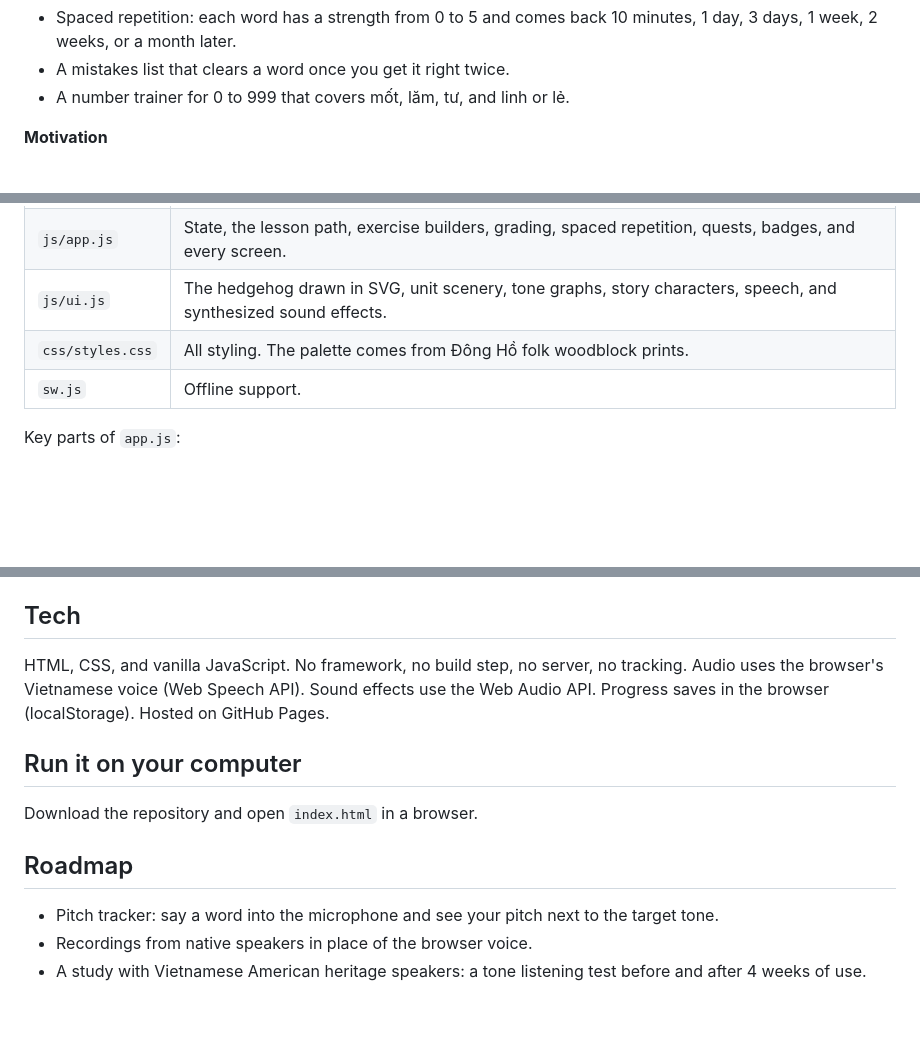
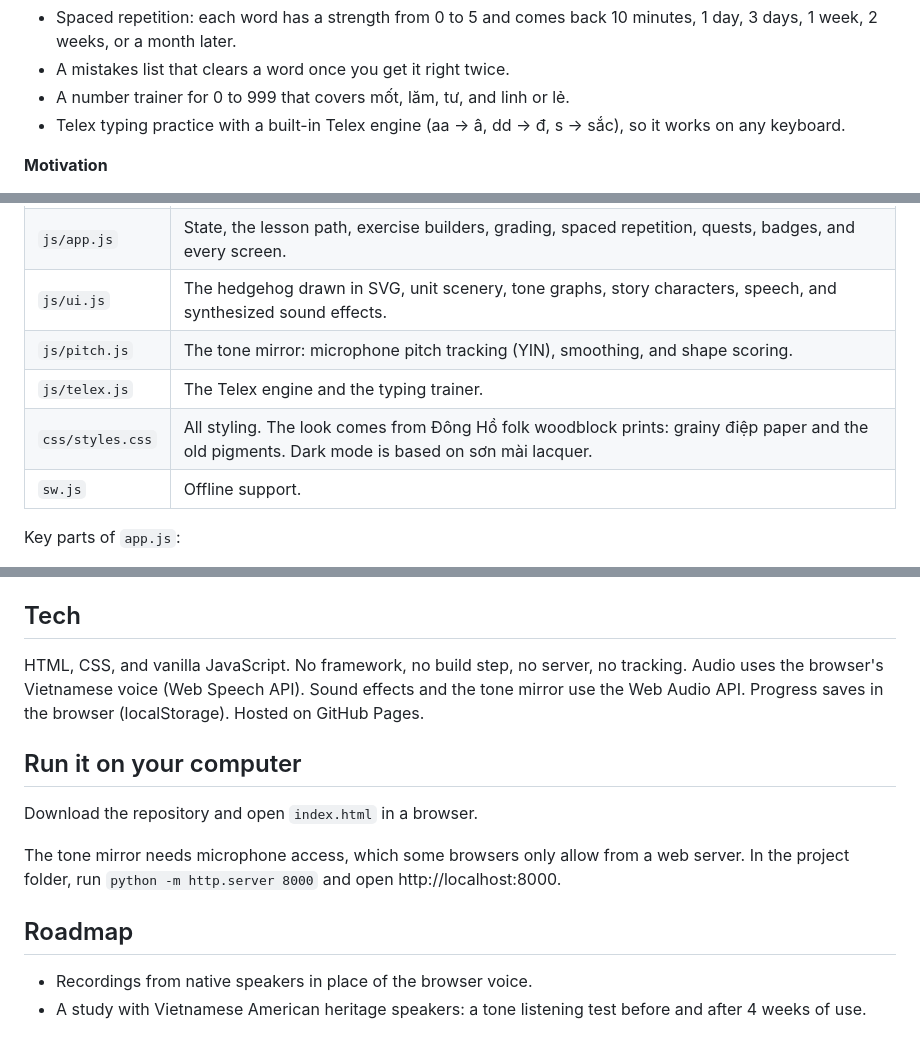
Before and after one commit to audreypham2007-spec/nhim, a Markdown page: README.md, 3 parts joined by grey strips. GitHub-like rendering; blank space fills up the shorter version.

```diff
--- a/README.md
+++ b/README.md
@@ -38,6 +41,7 @@ I study speech-language pathology, and I care about bilingual speakers. Many Vie
 - Spaced repetition: each word has a strength from 0 to 5 and comes back 10 minutes, 1 day, 3 days, 1 week, 2 weeks, or a month later.
 - A mistakes list that clears a word once you get it right twice.
 - A number trainer for 0 to 999 that covers mốt, lăm, tư, and linh or lẻ.
+- Telex typing practice with a built-in Telex engine (aa → â, dd → đ, s → sắc), so it works on any keyboard.
 
 **Motivation**
 - XP, daily goal, and day streak. No hearts: mistakes never lock you out, they come back at the end of the lesson until you get them right.
@@ -57,7 +61,9 @@ I study speech-language pathology, and I care about bilingual speakers. Many Vie
 | `js/data.js` | All course content: tones with pitch contours, units, fill-in items, and stories. |
 | `js/app.js` | State, the lesson path, exercise builders, grading, spaced repetition, quests, badges, and every screen. |
 | `js/ui.js` | The hedgehog drawn in SVG, unit scenery, tone graphs, story characters, speech, and synthesized sound effects. |
-| `css/styles.css` | All styling. The palette comes from Đông Hồ folk woodblock prints. |
+| `js/pitch.js` | The tone mirror: microphone pitch tracking (YIN), smoothing, and shape scoring. |
+| `js/telex.js` | The Telex engine and the typing trainer. |
+| `css/styles.css` | All styling. The look comes from Đông Hồ folk woodblock prints: grainy điệp paper and the old pigments. Dark mode is based on sơn mài lacquer. |
 | `sw.js` | Offline support. |
 
 Key parts of `app.js`:
@@ -69,15 +75,16 @@ Key parts of `app.js`:
 
 ## Tech
 
-HTML, CSS, and vanilla JavaScript. No framework, no build step, no server, no tracking. Audio uses the browser's Vietnamese voice (Web Speech API). Sound effects use the Web Audio API. Progress saves in the browser (localStorage). Hosted on GitHub Pages.
+HTML, CSS, and vanilla JavaScript. No framework, no build step, no server, no tracking. Audio uses the browser's Vietnamese voice (Web Speech API). Sound effects and the tone mirror use the Web Audio API. Progress saves in the browser (localStorage). Hosted on GitHub Pages.
 
 ## Run it on your computer
 
 Download the repository and open `index.html` in a browser.
 
+The tone mirror needs microphone access, which some browsers only allow from a web server. In the project folder, run `python -m http.server 8000` and open http://localhost:8000.
+
 ## Roadmap
 
-- Pitch tracker: say a word into the microphone and see your pitch next to the target tone.
 - Recordings from native speakers in place of the browser voice.
 - A study with Vietnamese American heritage speakers: a tone listening test before and after 4 weeks of use.
 
```
Also changed, not shown: other parts of README.md (+5 -2 lines), preview.png, screenshots/family.png, screenshots/path.png, screenshots/story.png, screenshots/telex.png (added), screenshots/tones.png, 2 other files.
